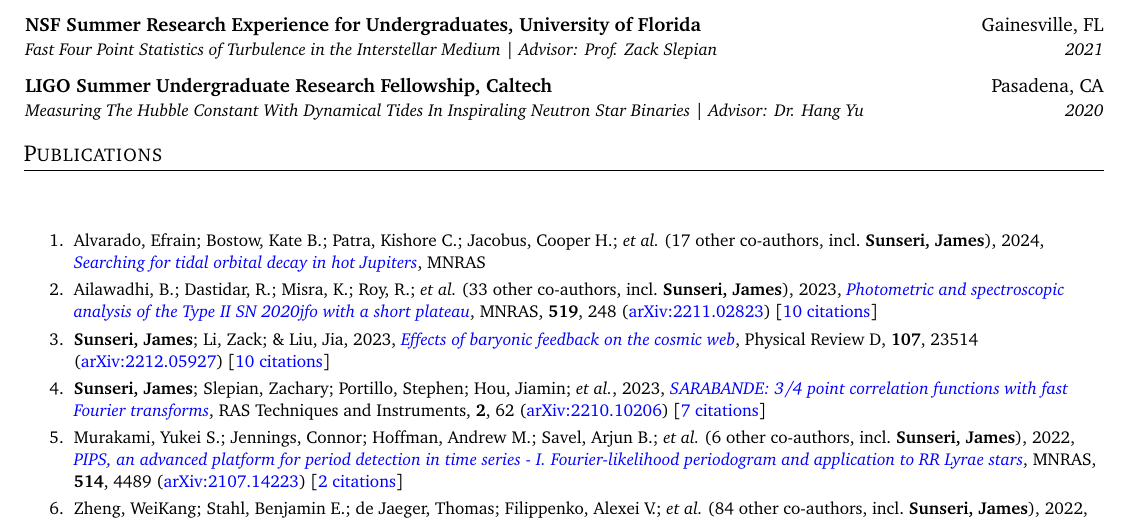
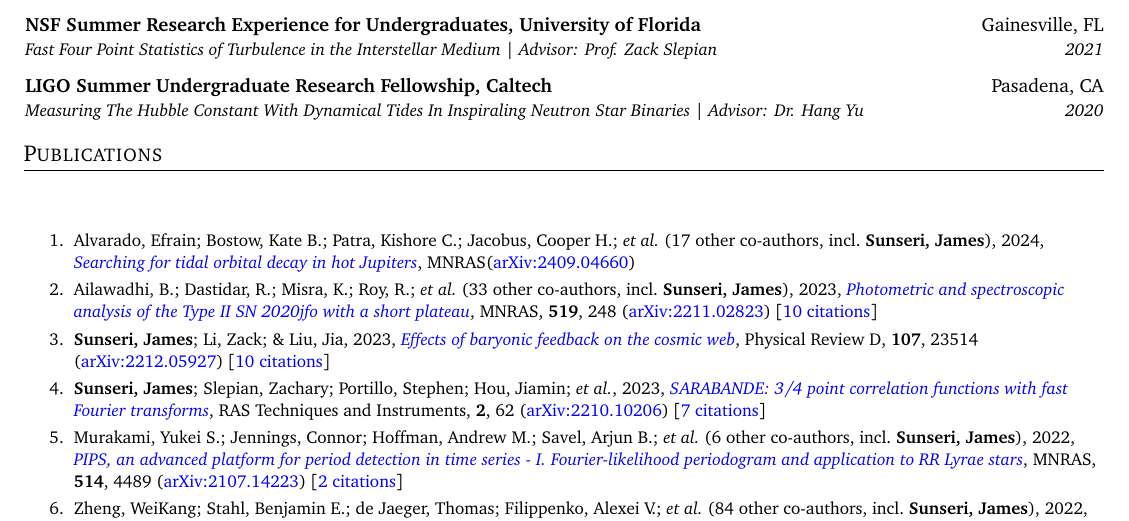
Before and after one commit to James11222/James_CV, a LaTeX CV (resume.tex, which reads supp_tex/pubs_ref.tex): part of page 1 of 3, cut so that both start at the same text. Compiled offline with pdfLaTeX.

Commit message:
Scrape and update publications

```diff
--- a/supp_tex/pubs_ref.tex
+++ b/supp_tex/pubs_ref.tex
@@ -1,4 +1,4 @@
-\item Alvarado, Efrain; Bostow, Kate B.; Patra, Kishore C.; Jacobus, Cooper H.; \etal\ ({17} other co-authors, incl.\ \textbf{Sunseri, James}), 2024, \doi{10.1093/mnras/stae2062}{Searching for tidal orbital decay in hot Jupiters}, \mnras
+\item Alvarado, Efrain; Bostow, Kate B.; Patra, Kishore C.; Jacobus, Cooper H.; \etal\ ({17} other co-authors, incl.\ \textbf{Sunseri, James}), 2024, \doi{10.1093/mnras/stae2062}{Searching for tidal orbital decay in hot Jupiters}, \mnras (\arxiv{2409.04660})
 
 \item Ailawadhi, B.; Dastidar, R.; Misra, K.; Roy, R.; \etal\ ({33} other co-authors, incl.\ \textbf{Sunseri, James}), 2023, \doi{10.1093/mnras/stac3234}{Photometric and spectroscopic analysis of the Type II SN 2020jfo with a short plateau}, \mnras, \textbf{519}, 248 (\arxiv{2211.02823}) [\href{https://ui.adsabs.harvard.edu/abs/2023MNRAS.519..248A}{10 citations}]
 
```
Also changed, not shown: supp_tex/pubs_summary.tex (+1 -1 lines), 1 other file.
